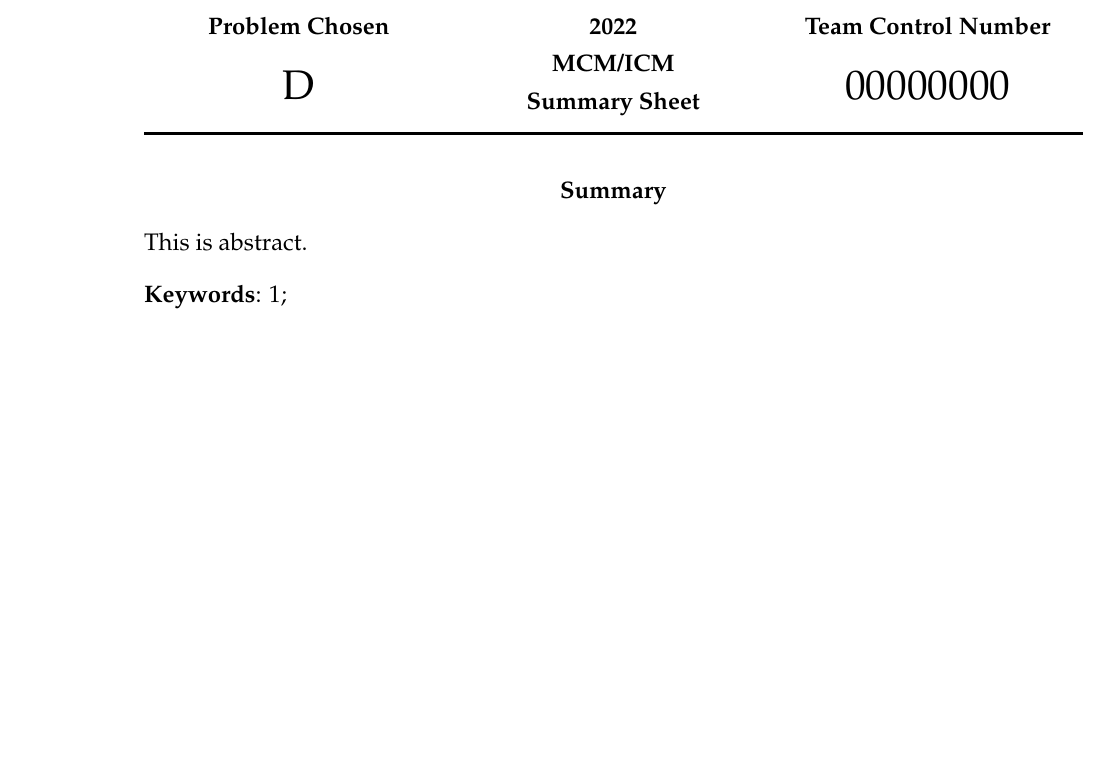
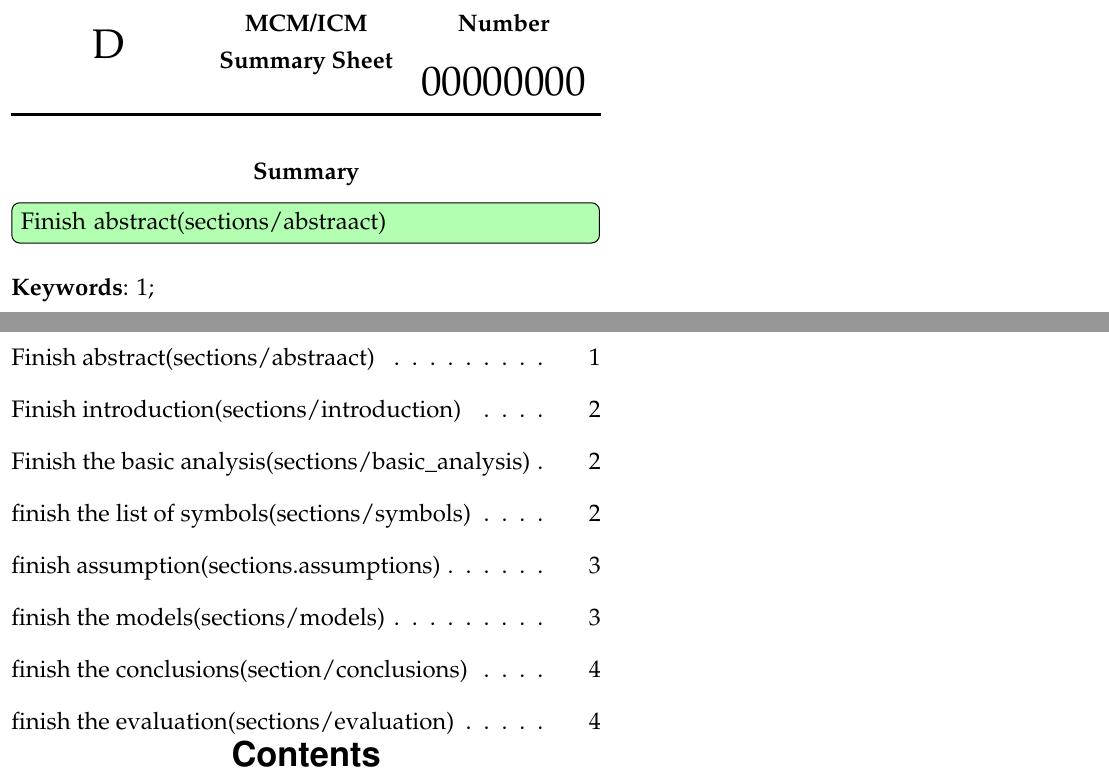
Before and after one commit to chenboshuo/mcm_template, a LaTeX thesis (thesis/main.tex, which reads thesis/mcmthesis.cls, thesis/sections/abstract.tex): part of page 1 of 6 before the commit and two parts of pages 1 and 4 of 8 after it, the two joined at a grey line, cut at the place of the change, the shorter picture padded with empty space. Compiled offline with XeLaTeX.

```diff
--- a/thesis/main.tex
+++ b/thesis/main.tex
@@ -1,8 +1,12 @@
-\documentclass{mcmthesis}
-\mcmsetup{CTeX = false,   % enable Chinese character 使用 CTeX 套装时，设置为 true
-        tcn = 00000000, problem = D,
-        sheet = true, titleinsheet = true, keywordsinsheet = true,
-        titlepage = false, abstract = false}
+% \documentclass{mcmthesis}
+\documentclass[draft,ebook]{mcmthesis}
+%%%%%% the above content changing maybe also need make command
+\mcmsetup{
+  CTeX = false,   % enable Chinese character 使用 CTeX 套装时，设置为 true
+  tcn = 00000000, problem = D,
+  sheet = true, titleinsheet = true, keywordsinsheet = true,
+  titlepage = false, abstract = false
+}
 \title{}
 \date{\today}
 
--- a/thesis/mcmthesis.cls
+++ b/thesis/mcmthesis.cls
@@ -30,6 +30,7 @@
 \ProvidesClass{mcmthesis}
   [2019/11/07 v6.3 The Thesis Template Designed For MCM/ICM]
 \typeout{The Thesis Template Designed For MCM/ICM}
+\typeout{And changed by chenboshuo/mcm_template}
 \def\MCMversion{v6.3}
 \RequirePackage{xkeyval}
 \RequirePackage{etoolbox}
@@ -51,12 +52,16 @@
 \define@boolkey{mcmthesis.cls}[MCM@opt@]{sheet}{}
 \define@boolkey{mcmthesis.cls}[MCM@opt@]{titleinsheet}{}
 \define@boolkey{mcmthesis.cls}[MCM@opt@]{keywordsinsheet}{}
+\newif\if@mcm@ebook\@mcm@ebookfalse
+
 \MCM@opt@sheettrue
 \MCM@opt@titlepagefalse
 \MCM@opt@titleinsheettrue
 \MCM@opt@keywordsinsheetfalse
 \MCM@opt@abstracttrue
+
 \newcommand{\mcmsetup}[1]{\setkeys{MCM}{#1}}
+\DeclareOption{ebook}{\@mcm@ebooktrue}
 \ProcessOptionsX\relax
 \LoadClass[a4paper, 12pt]{article}
 \newcommand{\team}{Team \#\ \MCM@opt@tcn}
@@ -73,7 +78,6 @@
 \RequirePackage{flafter}
 \RequirePackage{pifont, calc}
 \RequirePackage{colortbl, booktabs}
-\RequirePackage{geometry}
 \RequirePackage[T1]{fontenc}
 \RequirePackage[scaled]{berasans}
 \PassOptionsToPackage{hyphens}{url}
@@ -87,7 +91,7 @@
 \RequirePackage{mathtools} % dcase case*命令
 
 % todo标签
-\RequirePackage{todonotes}
+\RequirePackage[obeyDraft]{todonotes}
 \setuptodonotes{inline, color=blue!30}
 
 \ifMCM@opt@CTeX
@@ -116,7 +120,16 @@
   \fi
 \fi
 % \geometry{a4paper, margin = 1.2in}
-\geometry{left=1in,right=0.75in,top=1in,bottom=1in}
+
+\if@mcm@ebook
+  \RequirePackage[papersize={108mm,144mm},
+      margin=2mm,
+      bottom=3mm
+    ]{geometry}
+\else
+  \RequirePackage[left=1in,right=0.75in,top=1in,bottom=1in]{geometry}
+\fi
+
 \pagestyle{fancy}
 \fancyhf{}
 \lhead{\small\sffamily \team}
@@ -297,14 +310,6 @@
 \newcommand{\upcite}[1]{$^{\mbox{\scriptsize \cite{#1}}}$}
 \newcommand{\supercite}[1]{\textsuperscript{\textsuperscript{\cite{#1}}}}
 
-
-
-
-
-% 优化大于等于和小于等于
-\renewcommand{\le}{\leqslant}
-\renewcommand{\ge}{\geqslant}
-
 % 调整行距
 \linespread{1.3}
 
--- a/thesis/sections/abstract.tex
+++ b/thesis/sections/abstract.tex
@@ -1,7 +1,7 @@
 \documentclass[../main.tex]{subfiles}
 \begin{document}
 \begin{abstract}
-  This is abstract.
+  \todo[color=green!30]{Finish abstract(sections/abstraact)}
   \begin{keywords}
     1;
   \end{keywords}
```
Also changed, not shown: reference/reference.bib (+5 -0 lines), thesis/sections/assumptions.tex (+1 -1 lines), thesis/sections/basic_analysis.tex (+2 -1 lines), thesis/sections/conclusions.tex (+2 -1 lines), thesis/sections/evaluation.tex (+1 -1 lines), thesis/sections/introduction.tex (+2 -0 lines), thesis/sections/models.tex (+1 -1 lines), thesis/sections/symbols.tex (+2 -0 lines), thesis/main.pdf, thesis/makefile (added), thesis/main.tex (15 more changed lines), 1 other file.
